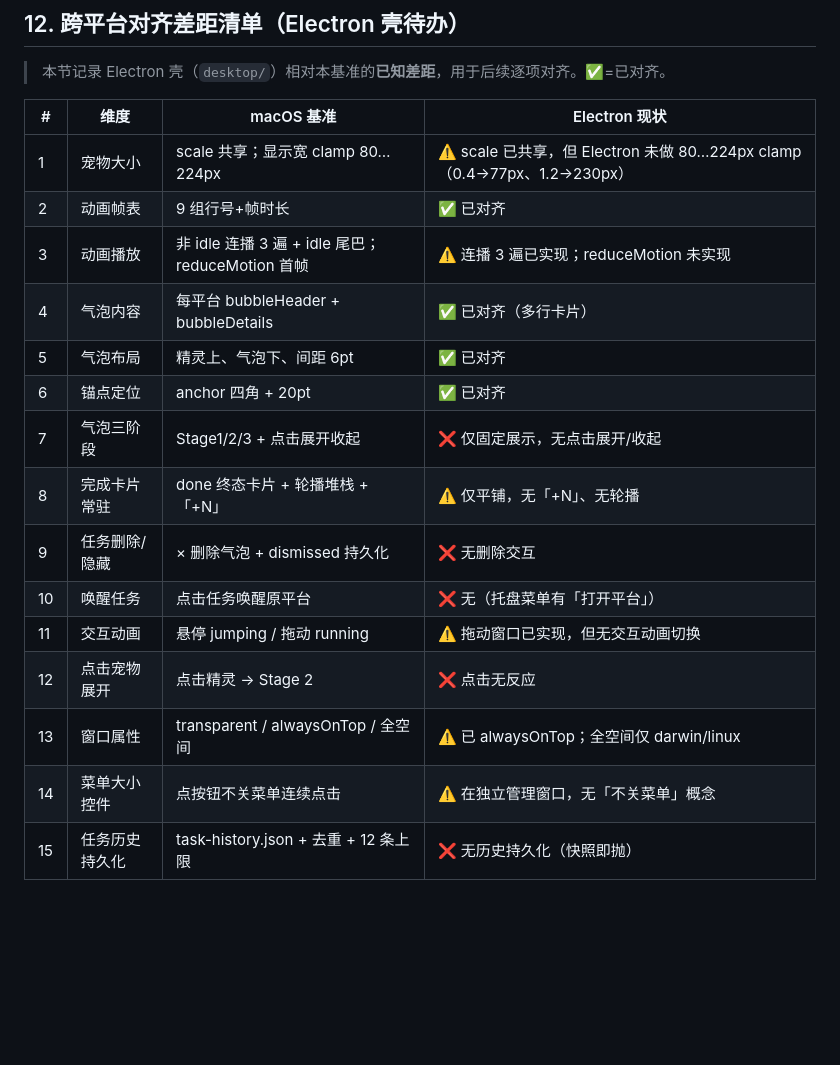
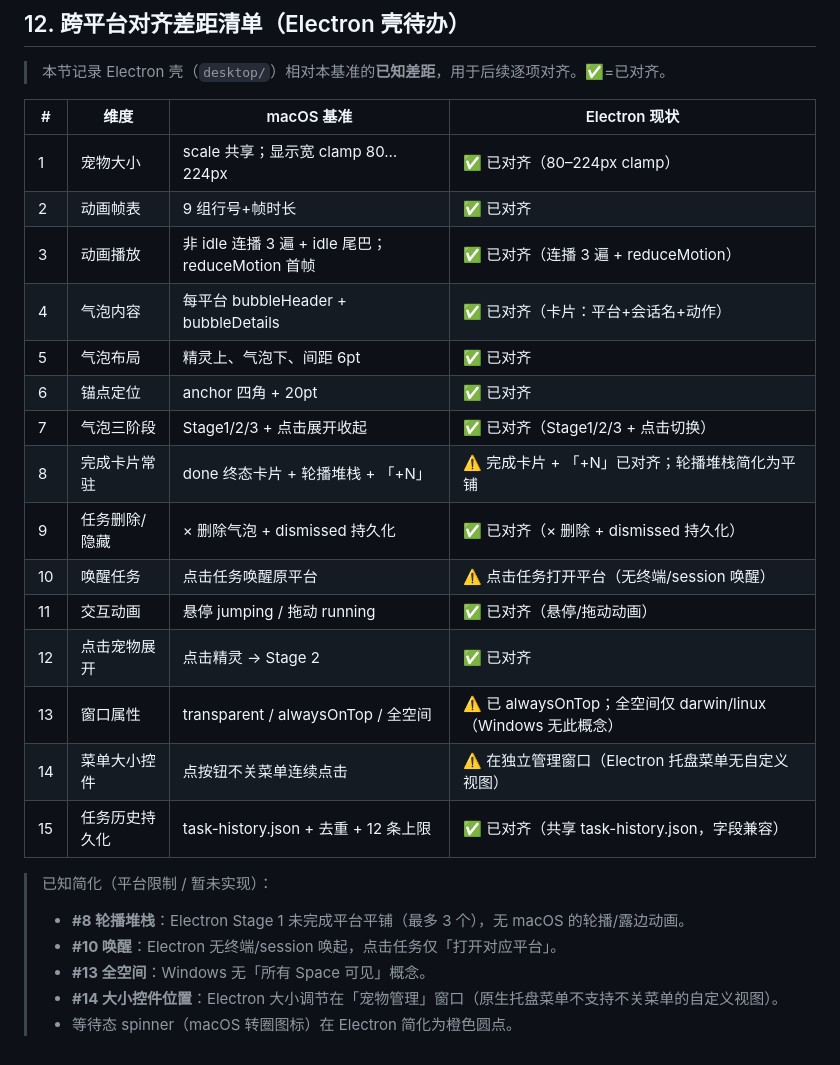
Before and after one commit to haverainlilili/all-pet, a Markdown page: docs/macOS-behavior.md, the part around the change. Rendered like a GitHub page; blank space fills up the shorter version.

Commit message:
docs: 更新跨平台对齐差距清单
气泡三阶段、任务历史持久化、删除/唤醒、交互动画、点击展开、
scale clamp、reduceMotion 均已对齐；标注剩余平台限制与简化项。

```diff
--- a/docs/macOS-behavior.md
+++ b/docs/macOS-behavior.md
@@ -359,18 +359,25 @@ hasNotification = (任一平台 taskHistory 非空) 或 (任一平台 phase ≠
 
 | # | 维度 | macOS 基准 | Electron 现状 |
 | --- | --- | --- | --- |
-| 1 | 宠物大小 | scale 共享；显示宽 clamp 80…224px | ⚠️ scale 已共享，但 Electron 未做 80…224px clamp（0.4→77px、1.2→230px） |
+| 1 | 宠物大小 | scale 共享；显示宽 clamp 80…224px | ✅ 已对齐（80–224px clamp） |
 | 2 | 动画帧表 | 9 组行号+帧时长 | ✅ 已对齐 |
-| 3 | 动画播放 | 非 idle 连播 3 遍 + idle 尾巴；reduceMotion 首帧 | ⚠️ 连播 3 遍已实现；reduceMotion 未实现 |
-| 4 | 气泡内容 | 每平台 bubbleHeader + bubbleDetails | ✅ 已对齐（多行卡片） |
+| 3 | 动画播放 | 非 idle 连播 3 遍 + idle 尾巴；reduceMotion 首帧 | ✅ 已对齐（连播 3 遍 + reduceMotion） |
+| 4 | 气泡内容 | 每平台 bubbleHeader + bubbleDetails | ✅ 已对齐（卡片：平台+会话名+动作） |
 | 5 | 气泡布局 | 精灵上、气泡下、间距 6pt | ✅ 已对齐 |
 | 6 | 锚点定位 | anchor 四角 + 20pt | ✅ 已对齐 |
-| 7 | 气泡三阶段 | Stage1/2/3 + 点击展开收起 | ❌ 仅固定展示，无点击展开/收起 |
-| 8 | 完成卡片常驻 | done 终态卡片 + 轮播堆栈 + 「+N」 | ⚠️ 仅平铺，无「+N」、无轮播 |
-| 9 | 任务删除/隐藏 | × 删除气泡 + dismissed 持久化 | ❌ 无删除交互 |
-| 10 | 唤醒任务 | 点击任务唤醒原平台 | ❌ 无（托盘菜单有「打开平台」） |
-| 11 | 交互动画 | 悬停 jumping / 拖动 running | ⚠️ 拖动窗口已实现，但无交互动画切换 |
-| 12 | 点击宠物展开 | 点击精灵 → Stage 2 | ❌ 点击无反应 |
-| 13 | 窗口属性 | transparent / alwaysOnTop / 全空间 | ⚠️ 已 alwaysOnTop；全空间仅 darwin/linux |
-| 14 | 菜单大小控件 | 点按钮不关菜单连续点击 | ⚠️ 在独立管理窗口，无「不关菜单」概念 |
-| 15 | 任务历史持久化 | task-history.json + 去重 + 12 条上限 | ❌ 无历史持久化（快照即抛） |
+| 7 | 气泡三阶段 | Stage1/2/3 + 点击展开收起 | ✅ 已对齐（Stage1/2/3 + 点击切换） |
+| 8 | 完成卡片常驻 | done 终态卡片 + 轮播堆栈 + 「+N」 | ⚠️ 完成卡片 + 「+N」已对齐；轮播堆栈简化为平铺 |
+| 9 | 任务删除/隐藏 | × 删除气泡 + dismissed 持久化 | ✅ 已对齐（× 删除 + dismissed 持久化） |
+| 10 | 唤醒任务 | 点击任务唤醒原平台 | ⚠️ 点击任务打开平台（无终端/session 唤醒） |
+| 11 | 交互动画 | 悬停 jumping / 拖动 running | ✅ 已对齐（悬停/拖动动画） |
+| 12 | 点击宠物展开 | 点击精灵 → Stage 2 | ✅ 已对齐 |
+| 13 | 窗口属性 | transparent / alwaysOnTop / 全空间 | ⚠️ 已 alwaysOnTop；全空间仅 darwin/linux（Windows 无此概念） |
+| 14 | 菜单大小控件 | 点按钮不关菜单连续点击 | ⚠️ 在独立管理窗口（Electron 托盘菜单无自定义视图） |
+| 15 | 任务历史持久化 | task-history.json + 去重 + 12 条上限 | ✅ 已对齐（共享 task-history.json，字段兼容） |
+
+> 已知简化（平台限制 / 暂未实现）：
+> - **#8 轮播堆栈**：Electron Stage 1 未完成平台平铺（最多 3 个），无 macOS 的轮播/露边动画。
+> - **#10 唤醒**：Electron 无终端/session 唤起，点击任务仅「打开对应平台」。
+> - **#13 全空间**：Windows 无「所有 Space 可见」概念。
+> - **#14 大小控件位置**：Electron 大小调节在「宠物管理」窗口（原生托盘菜单不支持不关菜单的自定义视图）。
+> - 等待态 spinner（macOS 转圈图标）在 Electron 简化为橙色圆点。
```
